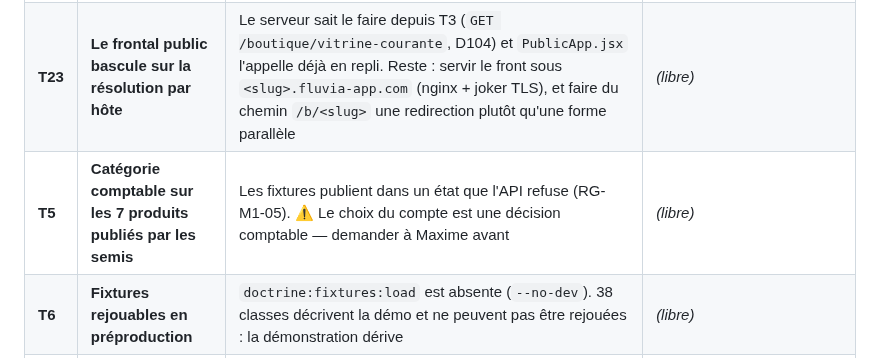
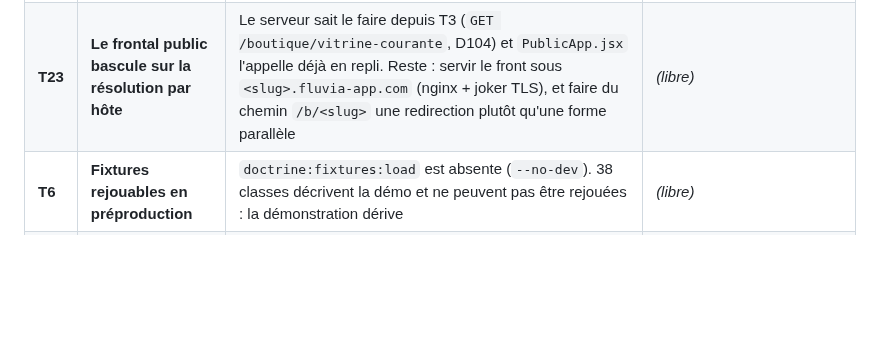
Before and after one commit to Mdesb/fluvia, a Markdown page: COORDINATION/TASKS.md, the part around the change. Rendered like a GitHub page; blank space fills up the shorter version.

Commit message:
TASKS : T5 etait deja fait (8 publies sur 8 portent l axe comptable, pose par les semis) -- aucun arbitrage a demander

```diff
--- a/COORDINATION/TASKS.md
+++ b/COORDINATION/TASKS.md
@@ -116,7 +116,6 @@ Ordonné par ce que ça débloque, pas par difficulté.
 | **T2** | **Reprise initiale d'un client** — `ImportBatch`, deux temps, `externalRef` | Bloque une signature : sans elle un client ressaisit son fichier d'abonnés et les crédits de ses cartes. Spec écrite : `COORDINATION/specs/import/` | *(libre)* |
 | **T22** | **Garde-fou n°34 — la validation s'exécute AVANT les processeurs** | Deux sessions s'y sont cassées le même jour, dans les deux sens (voir §3 quinquies). ⚠ **Détecteur écrit, mais il rate son propre témoin positif** : il trouve 31 candidats et ne voit pas `Vitrine::$slug`, que je sais être un cas. Les trois composants marchent isolément (processeur désigné, `setSlug` présent, propriété lue) ; assemblés, non. Script sur le VPS : `/tmp/jarvis-gf34c.py`. **Ne pas geler les 31 comme dette avant d'avoir un témoin qui passe** | *(libre)* |
 | **T23** | **Le frontal public bascule sur la résolution par hôte** | Le serveur sait le faire depuis T3 (`GET /boutique/vitrine-courante`, D104) et `PublicApp.jsx` l'appelle déjà en repli. Reste : servir le front sous `<slug>.fluvia-app.com` (nginx + joker TLS), et faire du chemin `/b/<slug>` une redirection plutôt qu'une forme parallèle | *(libre)* |
-| **T5** | **Catégorie comptable sur les 7 produits publiés par les semis** | Les fixtures publient dans un état que l'API refuse (RG-M1-05). ⚠ Le choix du compte est une décision comptable — demander à Maxime avant | *(libre)* |
 | **T6** | **Fixtures rejouables en préproduction** | `doctrine:fixtures:load` est absente (`--no-dev`). 38 classes décrivent la démo et ne peuvent pas être rejouées : la démonstration dérive | *(libre)* |
 | **T7** | **Format de facture électronique** — Factur-X / EN 16931 | Aucun format n'existe. Chorus Pro et l'e-reporting REFUSENT désormais au lieu de mentir (D94), mais ne transmettent toujours rien | *(libre)* |
 | **T8** | **Notion de pays** — champ, devise configurable, TVA par pays | Aujourd'hui : aucun champ pays, `EUR` en dur, e-reporting indexé sur le SIREN. Vendre hors de France demande ça d'abord | *(libre)* |
```
